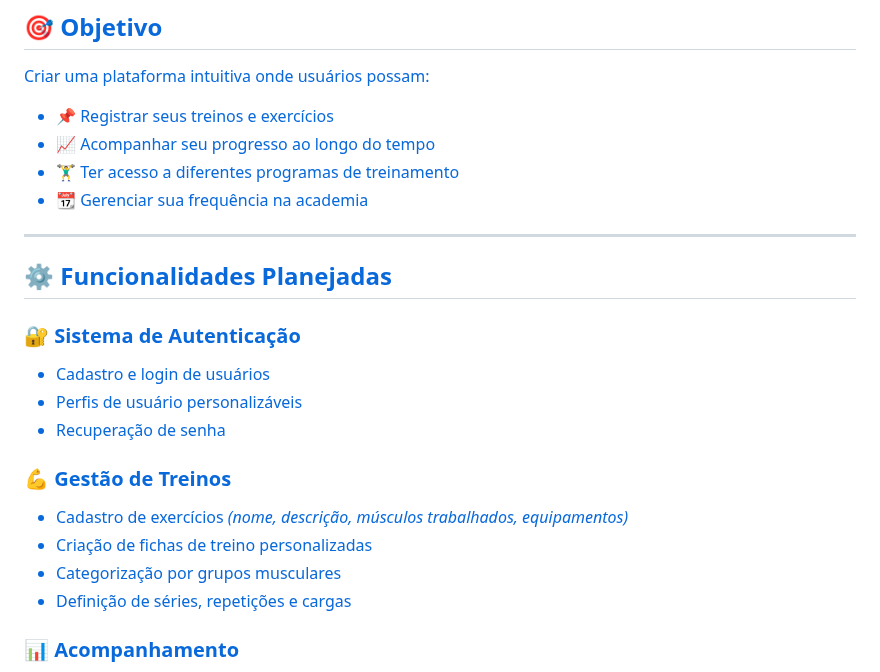
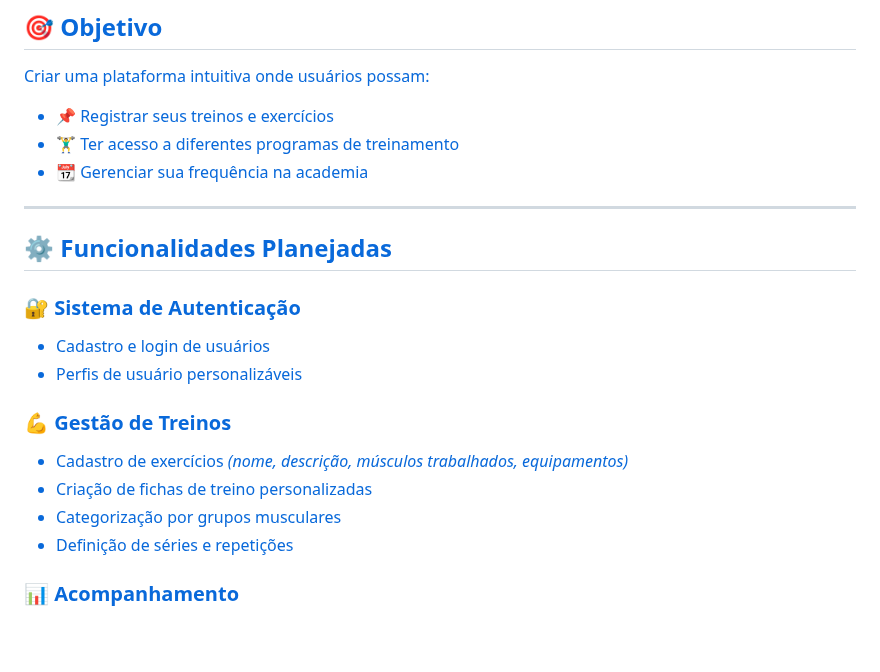
Before and after one commit to pedroompc/FitSchool-FDS, a Markdown page: README.md, the part around the change. Drawn GitHub-style; blank space fills up the shorter version.

```diff
--- a/README.md
+++ b/README.md
@@ -24,7 +24,6 @@ O sistema permitirá o **cadastro de exercícios**, **criação de rotinas perso
 Criar uma plataforma intuitiva onde usuários possam:
 
 - 📌 Registrar seus treinos e exercícios
-- 📈 Acompanhar seu progresso ao longo do tempo
 - 🏋️‍♂️ Ter acesso a diferentes programas de treinamento
 - 📆 Gerenciar sua frequência na academia
 
@@ -35,13 +34,12 @@ Criar uma plataforma intuitiva onde usuários possam:
 ### 🔐 Sistema de Autenticação
 - Cadastro e login de usuários
 - Perfis de usuário personalizáveis
-- Recuperação de senha
 
 ### 💪 Gestão de Treinos
 - Cadastro de exercícios *(nome, descrição, músculos trabalhados, equipamentos)*
 - Criação de fichas de treino personalizadas
 - Categorização por grupos musculares
-- Definição de séries, repetições e cargas
+- Definição de séries e repetições
 
 ### 📊 Acompanhamento
 - Registro de treinos realizados
```
